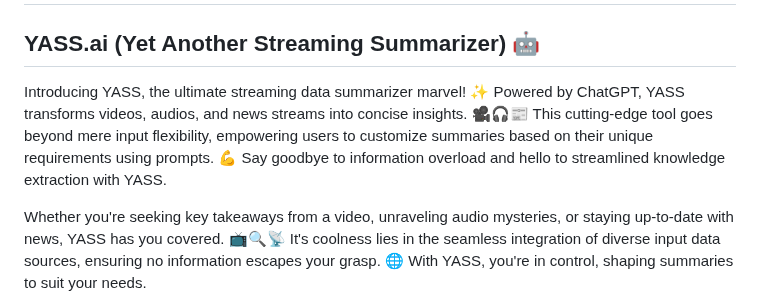
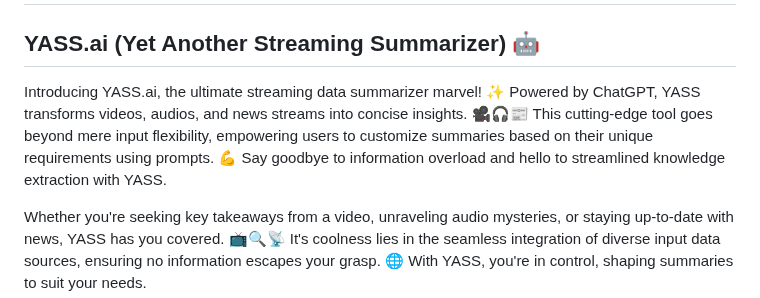
Before and after one commit to natehouk/flow-ai-hackathon-2023, a Markdown page: README.md, the part around the change. Rendered like a GitHub page.

```diff
--- a/README.md
+++ b/README.md
@@ -2,7 +2,7 @@
 
 ## YASS.ai (Yet Another Streaming Summarizer) 🤖
 
-Introducing YASS, the ultimate streaming data summarizer marvel! ✨ Powered by ChatGPT, YASS transforms videos, audios, and news streams into concise insights. 🎥🎧📰 This cutting-edge tool goes beyond mere input flexibility, empowering users to customize summaries based on their unique requirements using prompts. 💪 Say goodbye to information overload and hello to streamlined knowledge extraction with YASS.
+Introducing YASS.ai, the ultimate streaming data summarizer marvel! ✨ Powered by ChatGPT, YASS transforms videos, audios, and news streams into concise insights. 🎥🎧📰 This cutting-edge tool goes beyond mere input flexibility, empowering users to customize summaries based on their unique requirements using prompts. 💪 Say goodbye to information overload and hello to streamlined knowledge extraction with YASS.
 
 Whether you're seeking key takeaways from a video, unraveling audio mysteries, or staying up-to-date with news, YASS has you covered. 📺🔍📡 It's coolness lies in the seamless integration of diverse input data sources, ensuring no information escapes your grasp. 🌐 With YASS, you're in control, shaping summaries to suit your needs.
 
```
